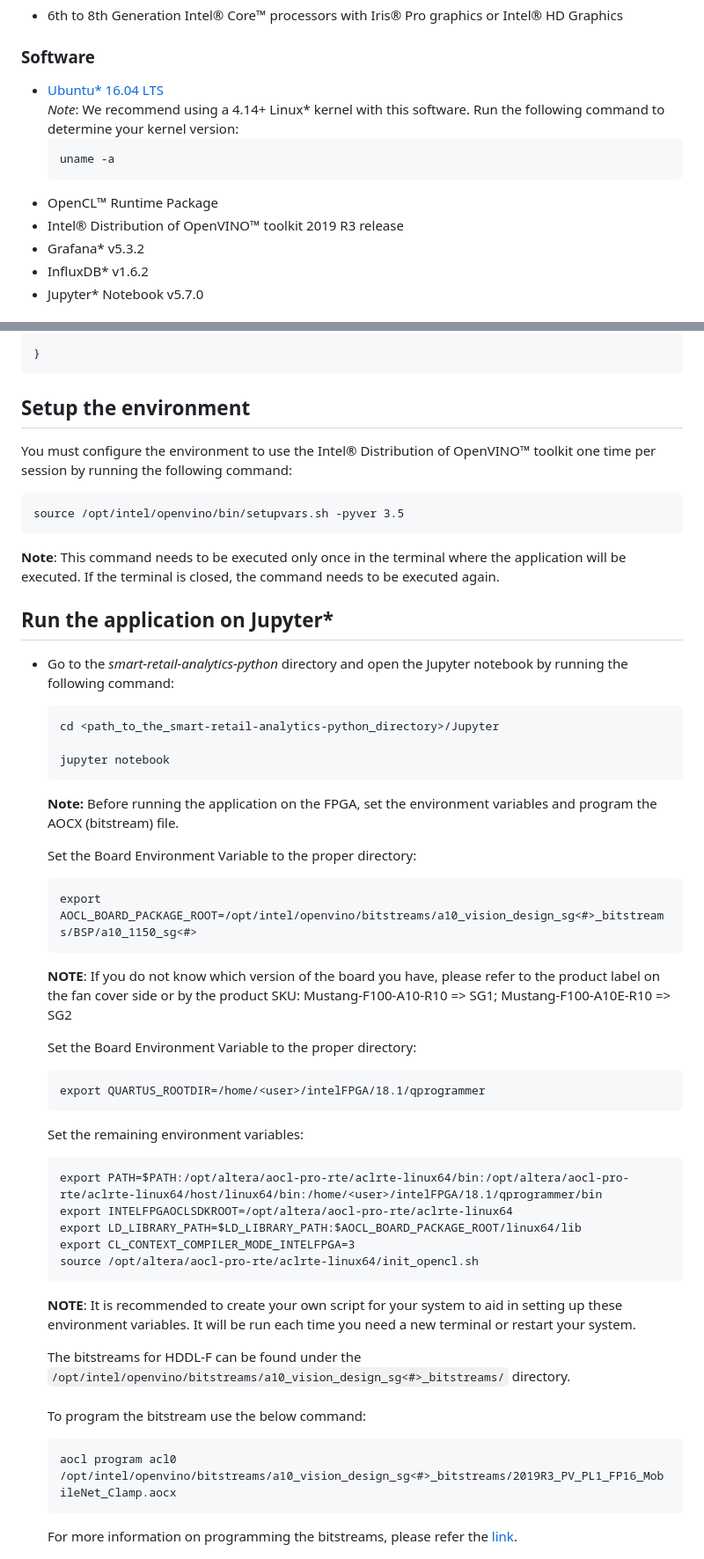
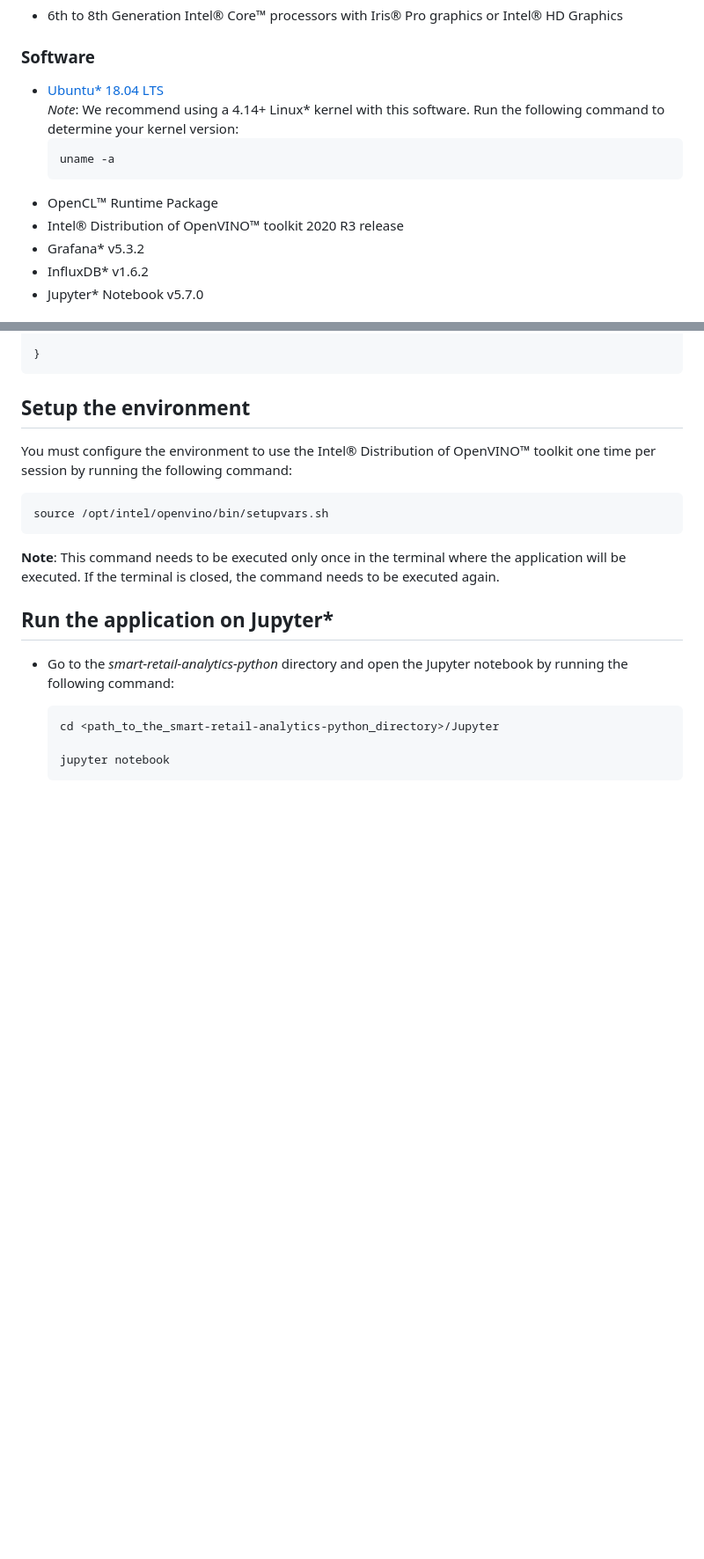
Before and after one commit to intel-iot-devkit/smart-retail-analytics, a Markdown page: Jupyter/README.md, 2 parts joined by grey strips. Shown: that part at 88% size. Rendered like a GitHub page; blank space fills up the shorter version.

Commit message:
Updating to OpenVINO 2020.3

````diff
--- a/Jupyter/README.md
+++ b/Jupyter/README.md
@@ -17,13 +17,13 @@ This smart retail analytics application monitors people activity, counts total n
 * 6th to 8th Generation Intel® Core™ processors with Iris® Pro graphics or Intel® HD Graphics
 
 ### Software
-* [Ubuntu\* 16.04 LTS](http://releases.ubuntu.com/16.04/)<br>
+* [Ubuntu\* 18.04 LTS](http://releases.ubuntu.com/18.04/)<br>
    *Note*: We recommend using a 4.14+ Linux* kernel with this software. Run the following command to determine your kernel version:
    ```
    uname -a
    ```
 * OpenCL™ Runtime Package
-* Intel® Distribution of OpenVINO™ toolkit 2019 R3 release
+* Intel® Distribution of OpenVINO™ toolkit 2020 R3 release
 * Grafana* v5.3.2
 * InfluxDB* v1.6.2
 * Jupyter* Notebook v5.7.0
@@ -174,7 +174,7 @@ For example, if the output of above command is `/dev/video0`, then config.json w
 ## Setup the environment
 You must configure the environment to use the Intel® Distribution of OpenVINO™ toolkit one time per session by running the following command:
 ```
-source /opt/intel/openvino/bin/setupvars.sh -pyver 3.5
+source /opt/intel/openvino/bin/setupvars.sh
 ```
 __Note__: This command needs to be executed only once in the terminal where the application will be executed. If the terminal is closed, the command needs to be executed again.
 
@@ -187,7 +187,7 @@ __Note__: This command needs to be executed only once in the terminal where the
 
     jupyter notebook
 	```
-	**Note:** Before running the application on the FPGA, set the environment variables and  program the AOCX (bitstream) file.<br>
+	<!--**Note:** Before running the application on the FPGA, set the environment variables and  program the AOCX (bitstream) file.<br>
 
     Set the Board Environment Variable to the proper directory:
 
@@ -215,7 +215,7 @@ __Note__: This command needs to be executed only once in the terminal where the
     aocl program acl0 /opt/intel/openvino/bitstreams/a10_vision_design_sg<#>_bitstreams/2019R3_PV_PL1_FP16_MobileNet_Clamp.aocx
     ```
 
-    For more information on programming the bitstreams, please refer the [link](https://software.intel.com/en-us/articles/OpenVINO-Install-Linux-FPGA#inpage-nav-11).
+    For more information on programming the bitstreams, please refer the [link](https://software.intel.com/en-us/articles/OpenVINO-Install-Linux-FPGA#inpage-nav-11).-->
 
    ![Jupyter Notebook](../docs/images/jupyter.png)
 
````
Also changed, not shown: other parts of Jupyter/README.md (+6 -11 lines), docs/images/jupyter_code1.png, docs/images/jupyter_code2.png, 9 other files.
